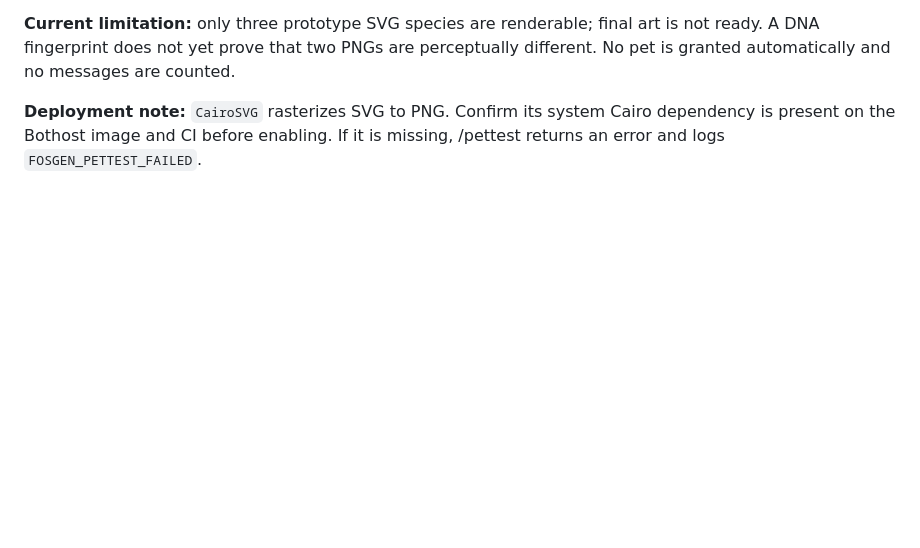
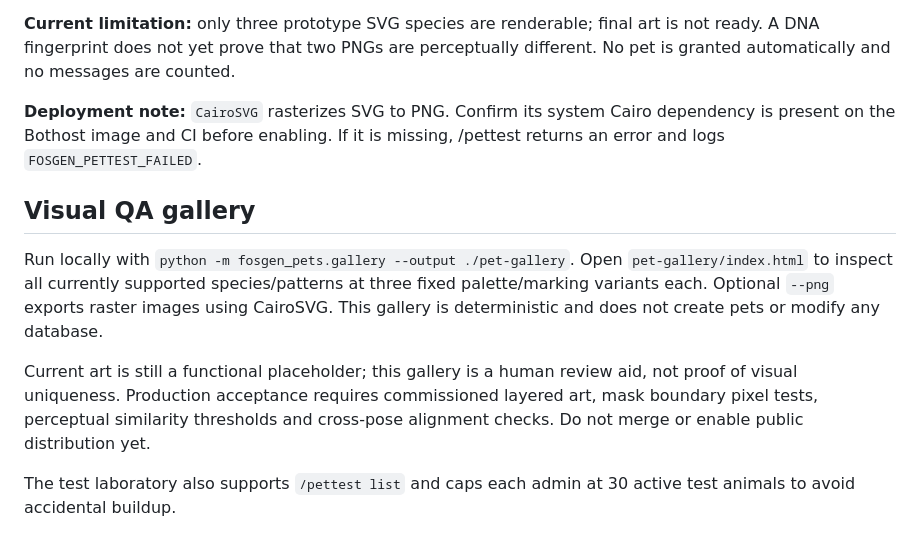
Before and after one commit to DizzyZ7/telegram-antispam-bot, a Markdown page: docs/fosgen-pets-design.md, the part around the change. Drawn GitHub-style; blank space fills up the shorter version.

Commit message:
docs(pets): document visual QA gallery and remaining release gates

```diff
--- a/docs/fosgen-pets-design.md
+++ b/docs/fosgen-pets-design.md
@@ -66,3 +66,20 @@ The temporary SQLite file is `DATA_DIR/fosgen_pettest.sqlite3`, separate from th
 **Current limitation:** only three prototype SVG species are renderable; final art is not ready. A DNA fingerprint does not yet prove that two PNGs are perceptually different. No pet is granted automatically and no messages are counted.
 
 **Deployment note:** `CairoSVG` rasterizes SVG to PNG. Confirm its system Cairo dependency is present on the Bothost image and CI before enabling. If it is missing, /pettest returns an error and logs `FOSGEN_PETTEST_FAILED`.
+
+
+## Visual QA gallery
+
+Run locally with `python -m fosgen_pets.gallery --output ./pet-gallery`.
+Open `pet-gallery/index.html` to inspect all currently supported species/patterns
+at three fixed palette/marking variants each. Optional `--png` exports raster
+images using CairoSVG. This gallery is deterministic and does not create pets or
+modify any database.
+
+Current art is still a functional placeholder; this gallery is a human review
+aid, not proof of visual uniqueness. Production acceptance requires commissioned
+layered art, mask boundary pixel tests, perceptual similarity thresholds and
+cross-pose alignment checks. Do not merge or enable public distribution yet.
+
+The test laboratory also supports `/pettest list` and caps each admin at 30
+active test animals to avoid accidental buildup.
```
